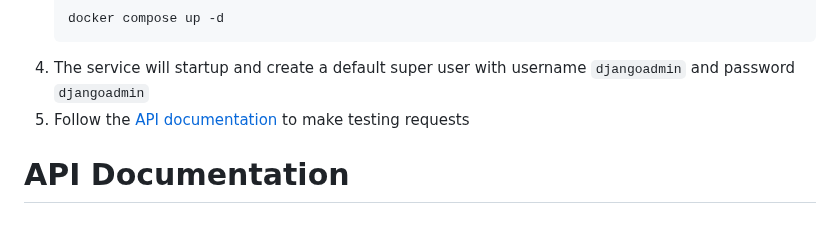
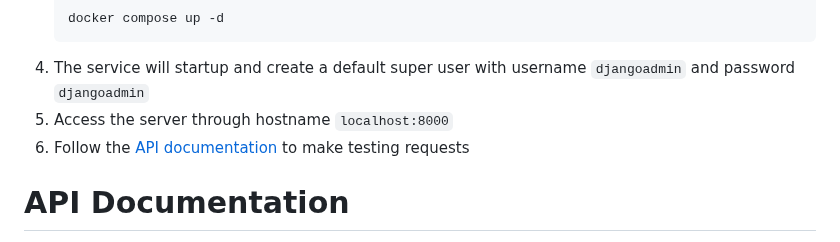
Before and after one commit to AcuPinchure/BigData_Homework, a Markdown page: README.md, the part around the change. Drawn GitHub-style.

````diff
--- a/README.md
+++ b/README.md
@@ -14,7 +14,8 @@ To setup this demo project for testing, follow the steps:
     docker compose up -d
     ```
 4. The service will startup and create a default super user with username `djangoadmin` and password `djangoadmin`
-5. Follow the [API documentation](#api-documentation) to make testing requests
+5. Access the server through hostname `localhost:8000`
+6. Follow the [API documentation](#api-documentation) to make testing requests
 
 
 
````
